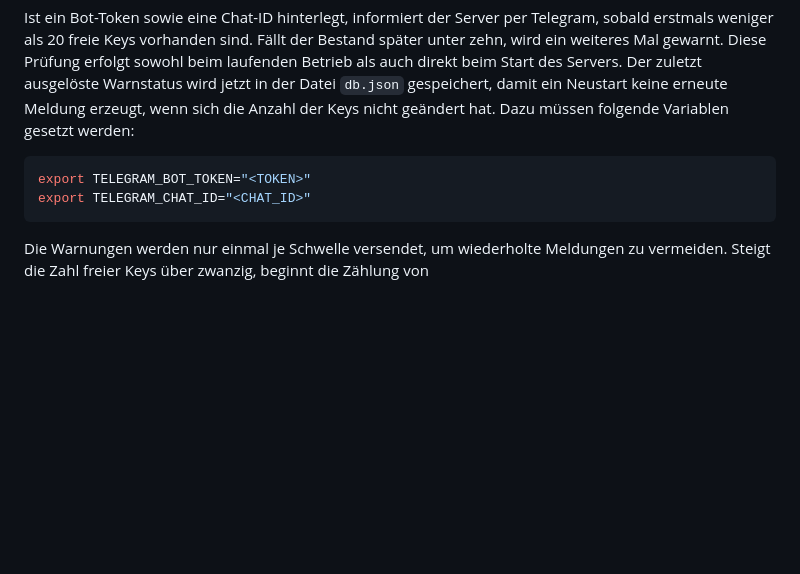
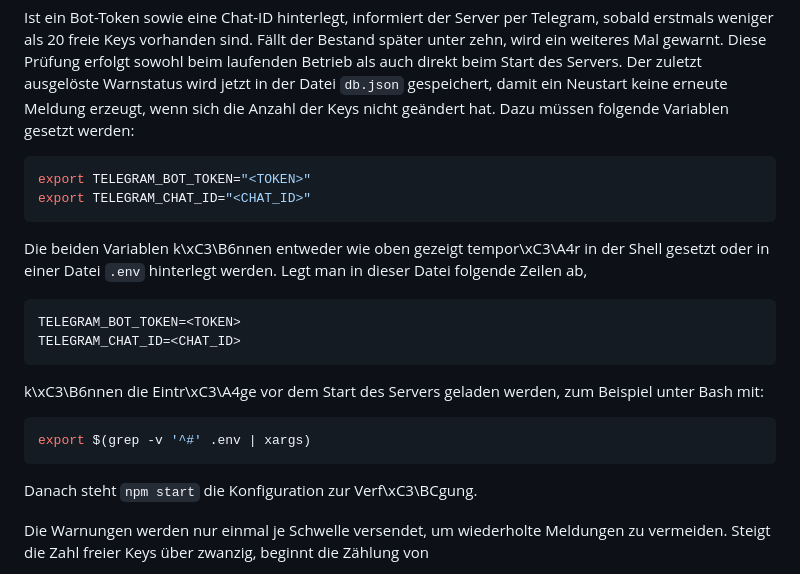
Before and after one commit to Luca178000/KeyServer, a Markdown page: README.md, the part around the change. GitHub-like rendering; blank space fills up the shorter version.

Commit message:
Dokumentation zu Telegram-Variablen erweitert

````diff
--- a/README.md
+++ b/README.md
@@ -211,6 +211,24 @@ export TELEGRAM_BOT_TOKEN="<TOKEN>"
 export TELEGRAM_CHAT_ID="<CHAT_ID>"
 ```
 
+Die beiden Variablen k\xC3\B6nnen entweder wie oben gezeigt tempor\xC3\A4r in der
+Shell gesetzt oder in einer Datei `.env` hinterlegt werden. Legt man in dieser
+Datei folgende Zeilen ab,
+
+```bash
+TELEGRAM_BOT_TOKEN=<TOKEN>
+TELEGRAM_CHAT_ID=<CHAT_ID>
+```
+
+k\xC3\B6nnen die Eintr\xC3\A4ge vor dem Start des Servers geladen werden, zum
+Beispiel unter Bash mit:
+
+```bash
+export $(grep -v '^#' .env | xargs)
+```
+
+Danach steht `npm start` die Konfiguration zur Verf\xC3\BCgung.
+
 Die Warnungen werden nur einmal je Schwelle versendet, um wiederholte Meldungen
 zu vermeiden. Steigt die Zahl freier Keys über zwanzig, beginnt die Zählung von
 
````
